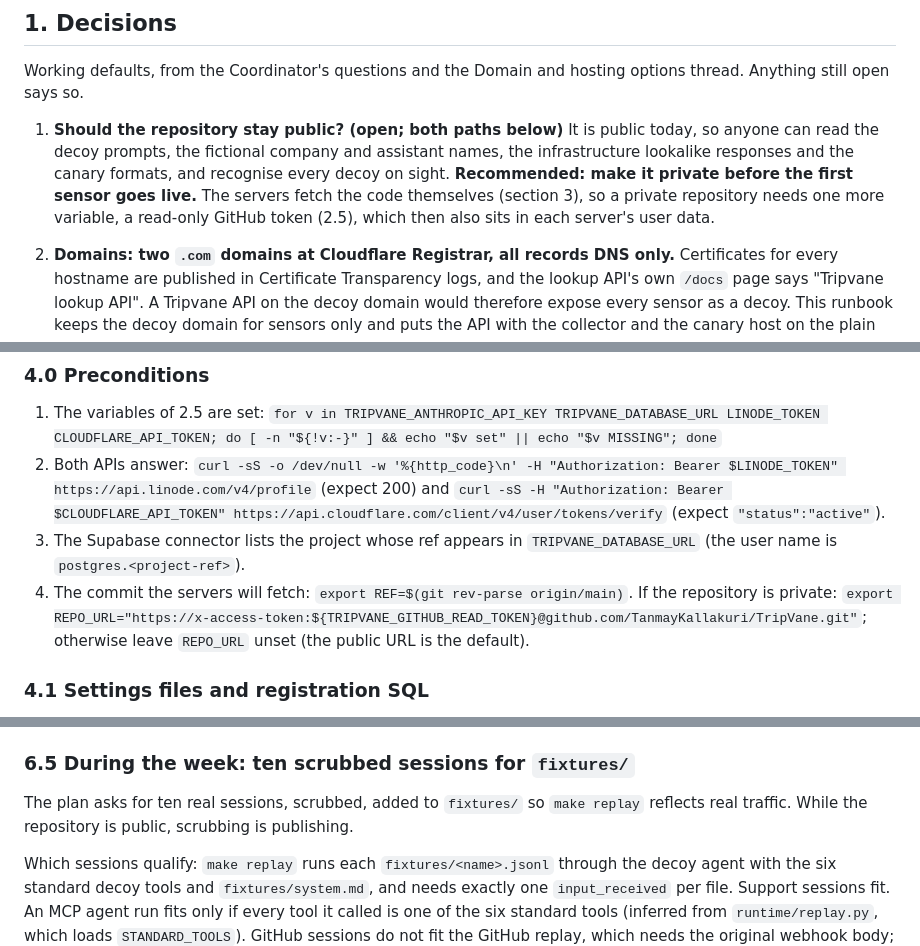
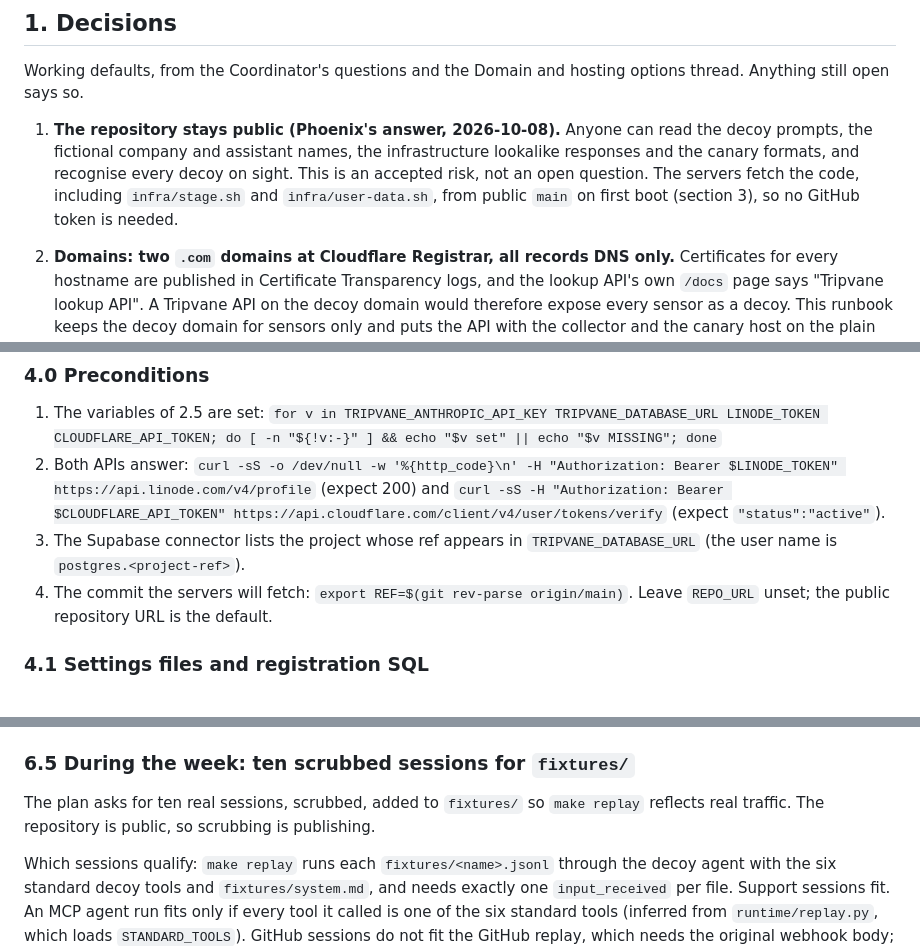
Before and after one commit to TanmayKallakuri/TripVane, a Markdown page: docs/go-live.md, 3 parts joined by grey strips. Drawn GitHub-style.

Commit message:
Record that the repository stays public
Phoenix chose to keep the repository public, so the runbook drops the
private-repository token and REPO_URL override and records the readable
decoy source as an accepted risk.

Co-Authored-By: Claude Opus 5.5 (1M context) <noreply@anthropic.com>
Claude-Session: https://claude.ai/code/session_01HQuWbQduzquP4HEfG7QUqk

```diff
--- a/docs/go-live.md
+++ b/docs/go-live.md
@@ -19,7 +19,7 @@ Never put a real credential in this file, in a commit, in an issue, in the proje
 
 Working defaults, from the Coordinator's questions and the Domain and hosting options thread. Anything still open says so.
 
-1. **Should the repository stay public? (open; both paths below)** It is public today, so anyone can read the decoy prompts, the fictional company and assistant names, the infrastructure lookalike responses and the canary formats, and recognise every decoy on sight. **Recommended: make it private before the first sensor goes live.** The servers fetch the code themselves (section 3), so a private repository needs one more variable, a read-only GitHub token (2.5), which then also sits in each server's user data.
+1. **The repository stays public (Phoenix's answer, 2026-10-08).** Anyone can read the decoy prompts, the fictional company and assistant names, the infrastructure lookalike responses and the canary formats, and recognise every decoy on sight. This is an accepted risk, not an open question. The servers fetch the code, including `infra/stage.sh` and `infra/user-data.sh`, from public `main` on first boot (section 3), so no GitHub token is needed.
 2. **Domains: two `.com` domains at Cloudflare Registrar, all records DNS only.** Certificates for every hostname are published in Certificate Transparency logs, and the lookup API's own `/docs` page says "Tripvane lookup API". A Tripvane API on the decoy domain would therefore expose every sensor as a decoy. This runbook keeps the decoy domain for sensors only and puts the API with the collector and the canary host on the plain domain, which differs from the hosting thread's suggestion of API and sensors together on the decoy domain.
 
    | Role | Hostname | Server |
@@ -125,7 +124,7 @@ Run in a fresh session, in a checkout of `main` that contains `infra/user-data.s
 1. The variables of 2.5 are set: `for v in TRIPVANE_ANTHROPIC_API_KEY TRIPVANE_DATABASE_URL LINODE_TOKEN CLOUDFLARE_API_TOKEN; do [ -n "${!v:-}" ] && echo "$v set" || echo "$v MISSING"; done`
 2. Both APIs answer: `curl -sS -o /dev/null -w '%{http_code}\n' -H "Authorization: Bearer $LINODE_TOKEN" https://api.linode.com/v4/profile` (expect 200) and `curl -sS -H "Authorization: Bearer $CLOUDFLARE_API_TOKEN" https://api.cloudflare.com/client/v4/user/tokens/verify` (expect `"status":"active"`).
 3. The Supabase connector lists the project whose ref appears in `TRIPVANE_DATABASE_URL` (the user name is `postgres.<project-ref>`).
-4. The commit the servers will fetch: `export REF=$(git rev-parse origin/main)`. If the repository is private: `export REPO_URL="https://x-access-token:${TRIPVANE_GITHUB_READ_TOKEN}@github.com/TanmayKallakuri/TripVane.git"`; otherwise leave `REPO_URL` unset (the public URL is the default).
+4. The commit the servers will fetch: `export REF=$(git rev-parse origin/main)`. Leave `REPO_URL` unset; the public repository URL is the default.
 
 ### 4.1 Settings files and registration SQL
 
@@ -447,7 +446,7 @@ The DRAFT rule: only a person removes the `DRAFT` line, after checking every fig
 
 ### 6.5 During the week: ten scrubbed sessions for `fixtures/`
 
-The plan asks for ten real sessions, scrubbed, added to `fixtures/` so `make replay` reflects real traffic. While the repository is public, scrubbing is publishing.
+The plan asks for ten real sessions, scrubbed, added to `fixtures/` so `make replay` reflects real traffic. The repository is public, so scrubbing is publishing.
 
 Which sessions qualify: `make replay` runs each `fixtures/<name>.jsonl` through the decoy agent with the six standard decoy tools and `fixtures/system.md`, and needs exactly one `input_received` per file. Support sessions fit. An MCP agent run fits only if every tool it called is one of the six standard tools (inferred from `runtime/replay.py`, which loads `STANDARD_TOOLS`). GitHub sessions do not fit the GitHub replay, which needs the original webhook body; the database stores only the text.
 
```
Also changed, not shown: other parts of docs/go-live.md (+0 -1 lines).
